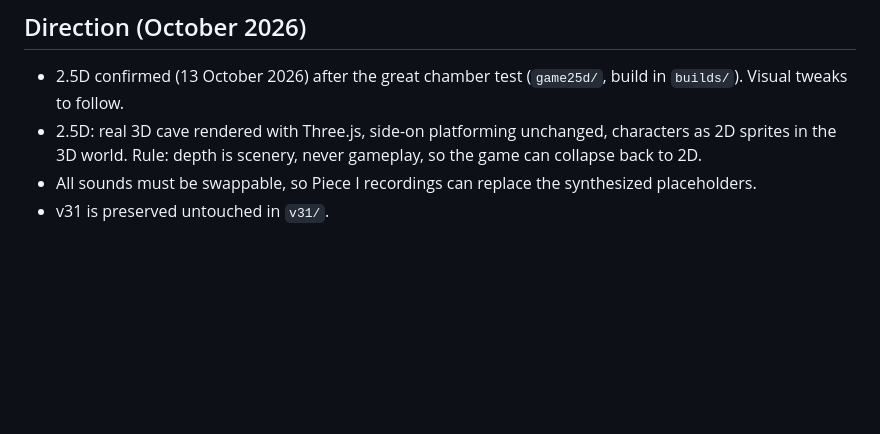
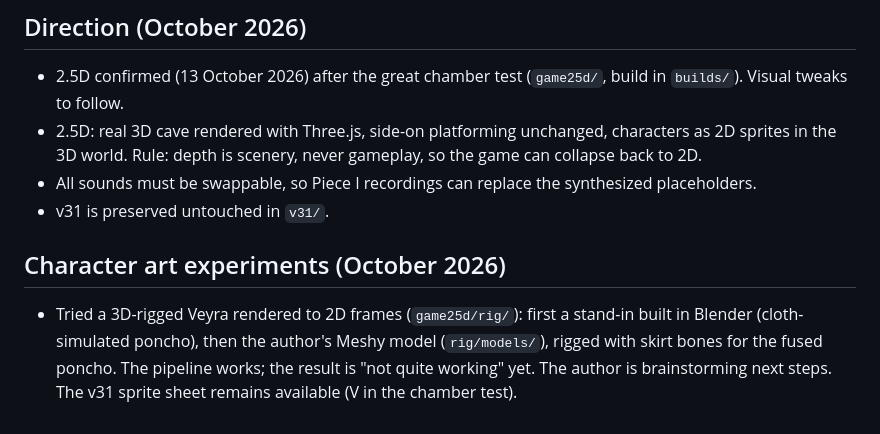
Before and after one commit to bas0175/bas0175, a Markdown page: docs/project-brief.md, the part around the change. GitHub-like rendering; blank space fills up the shorter version.

Commit message:
Brief: note the character rig experiments and their status
Co-Authored-By: Claude Opus 5.5 <noreply@anthropic.com>
Claude-Session: https://claude.ai/code/session_01Nt8wETFugM4SaVYFHt7uv6

```diff
--- a/docs/project-brief.md
+++ b/docs/project-brief.md
@@ -38,3 +38,6 @@ Context for anyone (or any session) working on the game. The game-specific hando
 - 2.5D: real 3D cave rendered with Three.js, side-on platforming unchanged, characters as 2D sprites in the 3D world. Rule: depth is scenery, never gameplay, so the game can collapse back to 2D.
 - All sounds must be swappable, so Piece I recordings can replace the synthesized placeholders.
 - v31 is preserved untouched in `v31/`.
+
+## Character art experiments (October 2026)
+- Tried a 3D-rigged Veyra rendered to 2D frames (`game25d/rig/`): first a stand-in built in Blender (cloth-simulated poncho), then the author's Meshy model (`rig/models/`), rigged with skirt bones for the fused poncho. The pipeline works; the result is "not quite working" yet. The author is brainstorming next steps. The v31 sprite sheet remains available (V in the chamber test).
```
